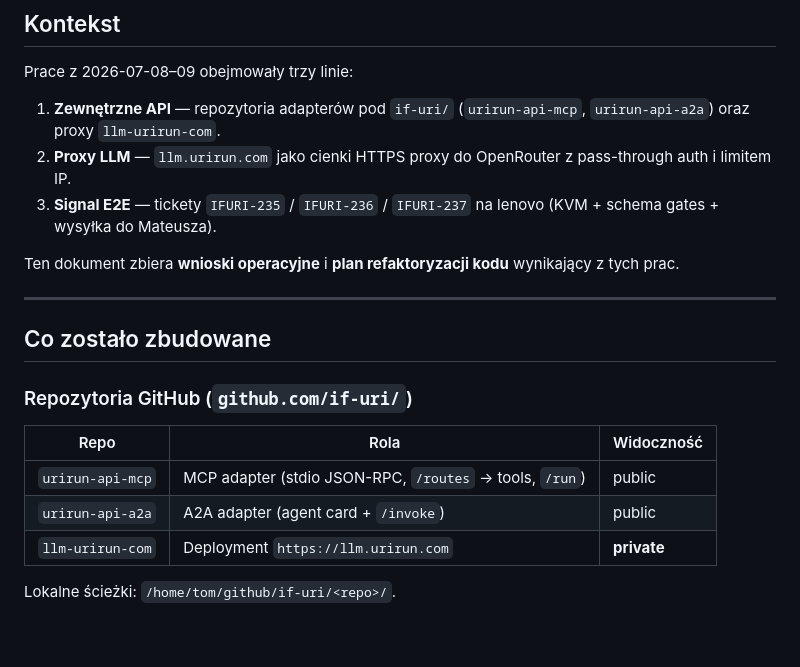
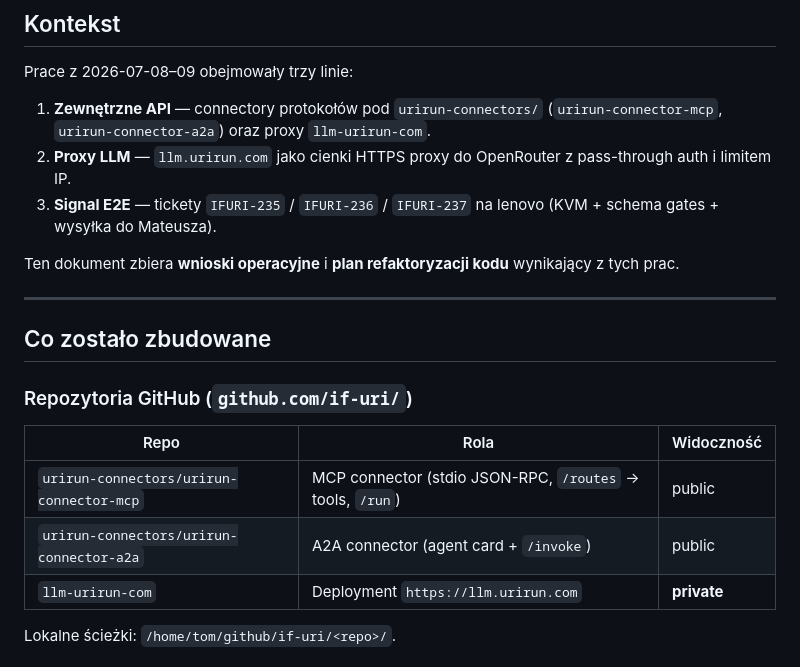
Before and after one commit to if-uri/docs, a Markdown page: signal-kvm-llm-proxy-refactor-2026-07-09.md, the part around the change. Rendered like a GitHub page; blank space fills up the shorter version.

Commit message:
docs: update protocol connector ownership

```diff
--- a/signal-kvm-llm-proxy-refactor-2026-07-09.md
+++ b/signal-kvm-llm-proxy-refactor-2026-07-09.md
@@ -8,7 +8,7 @@
 
 Prace z 2026-07-08–09 obejmowały trzy linie:
 
-1. **Zewnętrzne API** — repozytoria adapterów pod `if-uri/` (`urirun-api-mcp`, `urirun-api-a2a`) oraz proxy `llm-urirun-com`.
+1. **Zewnętrzne API** — connectory protokołów pod `urirun-connectors/` (`urirun-connector-mcp`, `urirun-connector-a2a`) oraz proxy `llm-urirun-com`.
 2. **Proxy LLM** — `llm.urirun.com` jako cienki HTTPS proxy do OpenRouter z pass-through auth i limitem IP.
 3. **Signal E2E** — tickety `IFURI-235` / `IFURI-236` / `IFURI-237` na lenovo (KVM + schema gates + wysyłka do Mateusza).
 
@@ -22,8 +22,8 @@ Ten dokument zbiera **wnioski operacyjne** i **plan refaktoryzacji kodu** wynika
 
 | Repo | Rola | Widoczność |
 |------|------|------------|
-| `urirun-api-mcp` | MCP adapter (stdio JSON-RPC, `/routes` → tools, `/run`) | public |
-| `urirun-api-a2a` | A2A adapter (agent card + `/invoke`) | public |
+| `urirun-connectors/urirun-connector-mcp` | MCP connector (stdio JSON-RPC, `/routes` → tools, `/run`) | public |
+| `urirun-connectors/urirun-connector-a2a` | A2A connector (agent card + `/invoke`) | public |
 | `llm-urirun-com` | Deployment `https://llm.urirun.com` | **private** |
 
 Lokalne ścieżki: `/home/tom/github/if-uri/<repo>/`.
```
